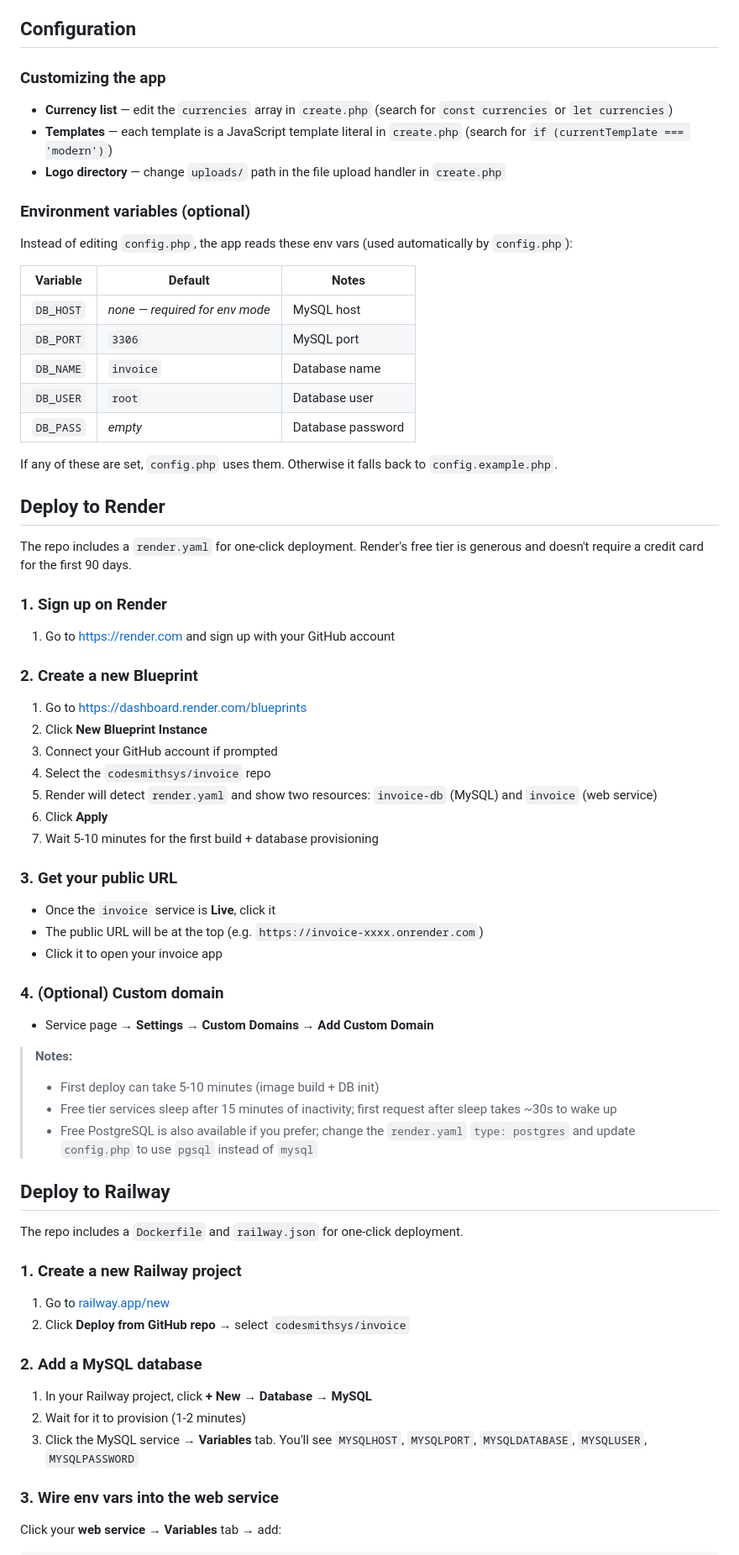
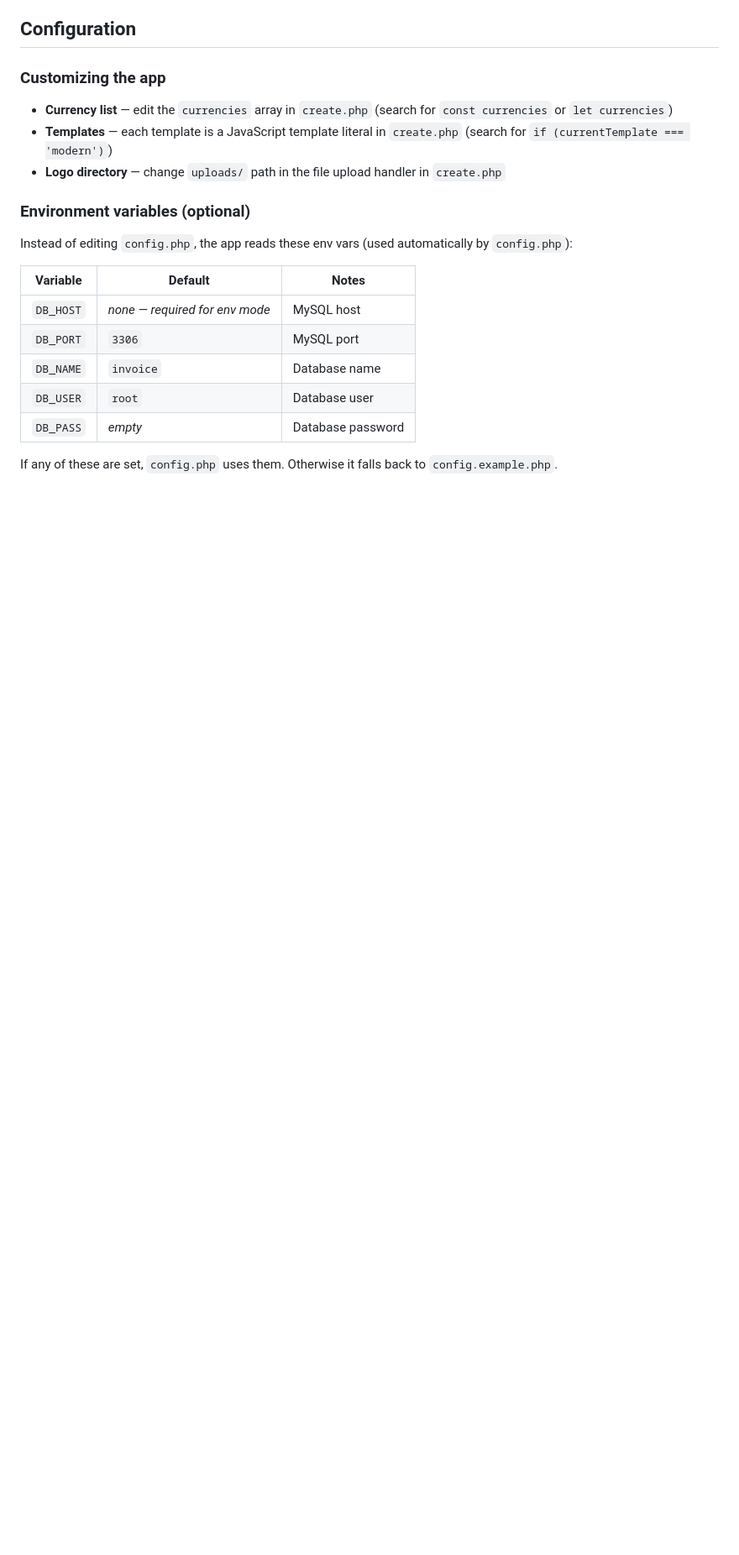
Before and after one commit to codesmithsys/invoice, a Markdown page: README.md, the part around one of its changes. Shown at 84% size. Drawn GitHub-style; blank space fills up the shorter version.

Commit message:
docs: remove Render and Railway deployment sections

```diff
--- a/README.md
+++ b/README.md
@@ -124,48 +124,3 @@ Instead of editing `config.php`, the app reads these env vars (used automaticall
 
 If any of these are set, `config.php` uses them. Otherwise it falls back to `config.example.php`.
 
-## Deploy to Render
-
-The repo includes a `render.yaml` for one-click deployment. Render's free tier is generous and doesn't require a credit card for the first 90 days.
-
-### 1. Sign up on Render
-1. Go to https://render.com and sign up with your GitHub account
-
-### 2. Create a new Blueprint
-1. Go to https://dashboard.render.com/blueprints
-2. Click **New Blueprint Instance**
-3. Connect your GitHub account if prompted
-4. Select the `codesmithsys/invoice` repo
-5. Render will detect `render.yaml` and show two resources: `invoice-db` (MySQL) and `invoice` (web service)
-6. Click **Apply**
-7. Wait 5-10 minutes for the first build + database provisioning
-
-### 3. Get your public URL
-- Once the `invoice` service is **Live**, click it
-- The public URL will be at the top (e.g. `https://invoice-xxxx.onrender.com`)
-- Click it to open your invoice app
-
-### 4. (Optional) Custom domain
-- Service page → **Settings** → **Custom Domains** → **Add Custom Domain**
-
-> **Notes:**
-> - First deploy can take 5-10 minutes (image build + DB init)
-> - Free tier services sleep after 15 minutes of inactivity; first request after sleep takes ~30s to wake up
-> - Free PostgreSQL is also available if you prefer; change the `render.yaml` `type: postgres` and update `config.php` to use `pgsql` instead of `mysql`
-
-## Deploy to Railway
-
-The repo includes a `Dockerfile` and `railway.json` for one-click deployment.
-
-### 1. Create a new Railway project
-1. Go to [railway.app/new](https://railway.app/new)
-2. Click **Deploy from GitHub repo** → select `codesmithsys/invoice`
-
-### 2. Add a MySQL database
-1. In your Railway project, click **+ New** → **Database** → **MySQL**
-2. Wait for it to provision (1-2 minutes)
-3. Click the MySQL service → **Variables** tab. You'll see `MYSQLHOST`, `MYSQLPORT`, `MYSQLDATABASE`, `MYSQLUSER`, `MYSQLPASSWORD`
-
-### 3. Wire env vars into the web service
-Click your **web service** → **Variables** tab → add:
-
```
Also changed, not shown: other parts of README.md (+0 -22 lines).
